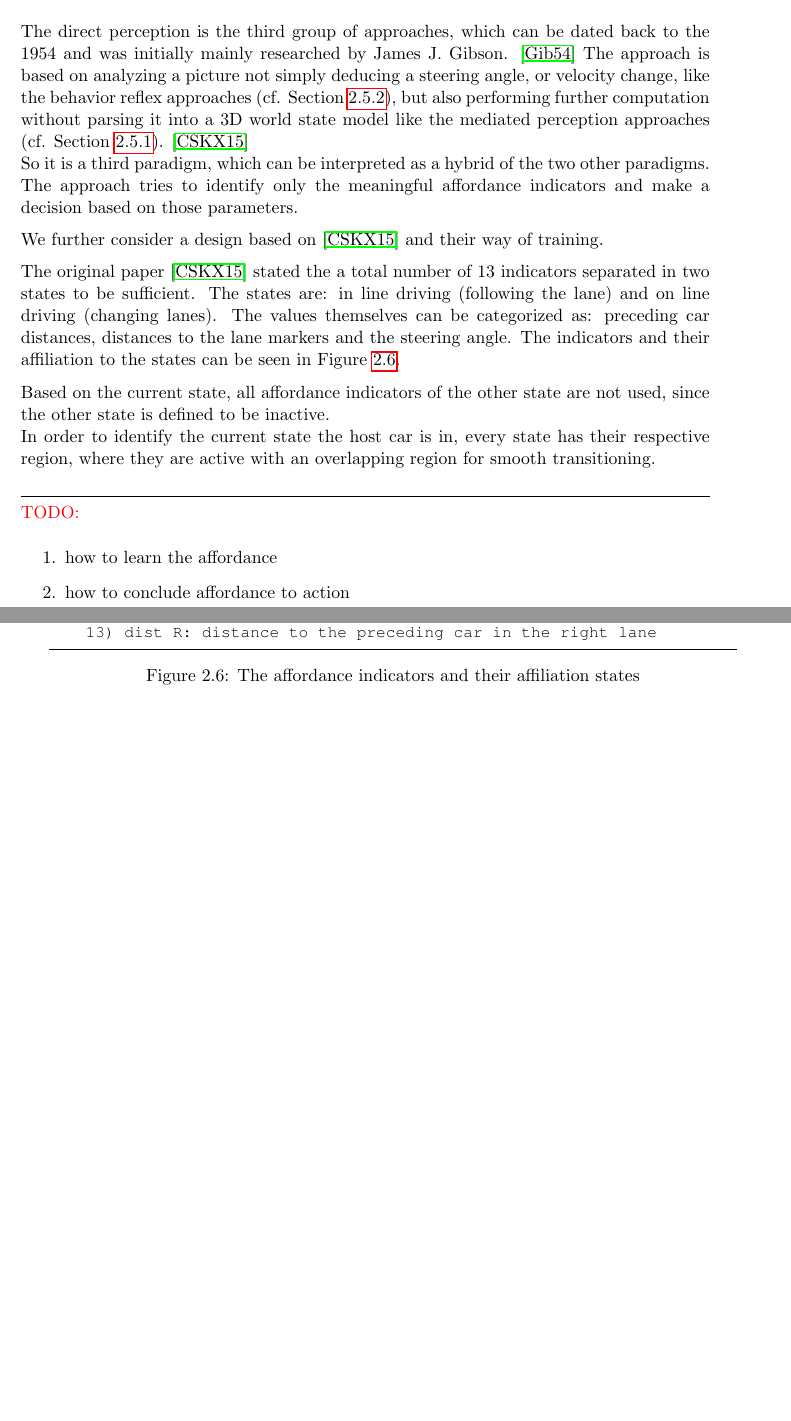
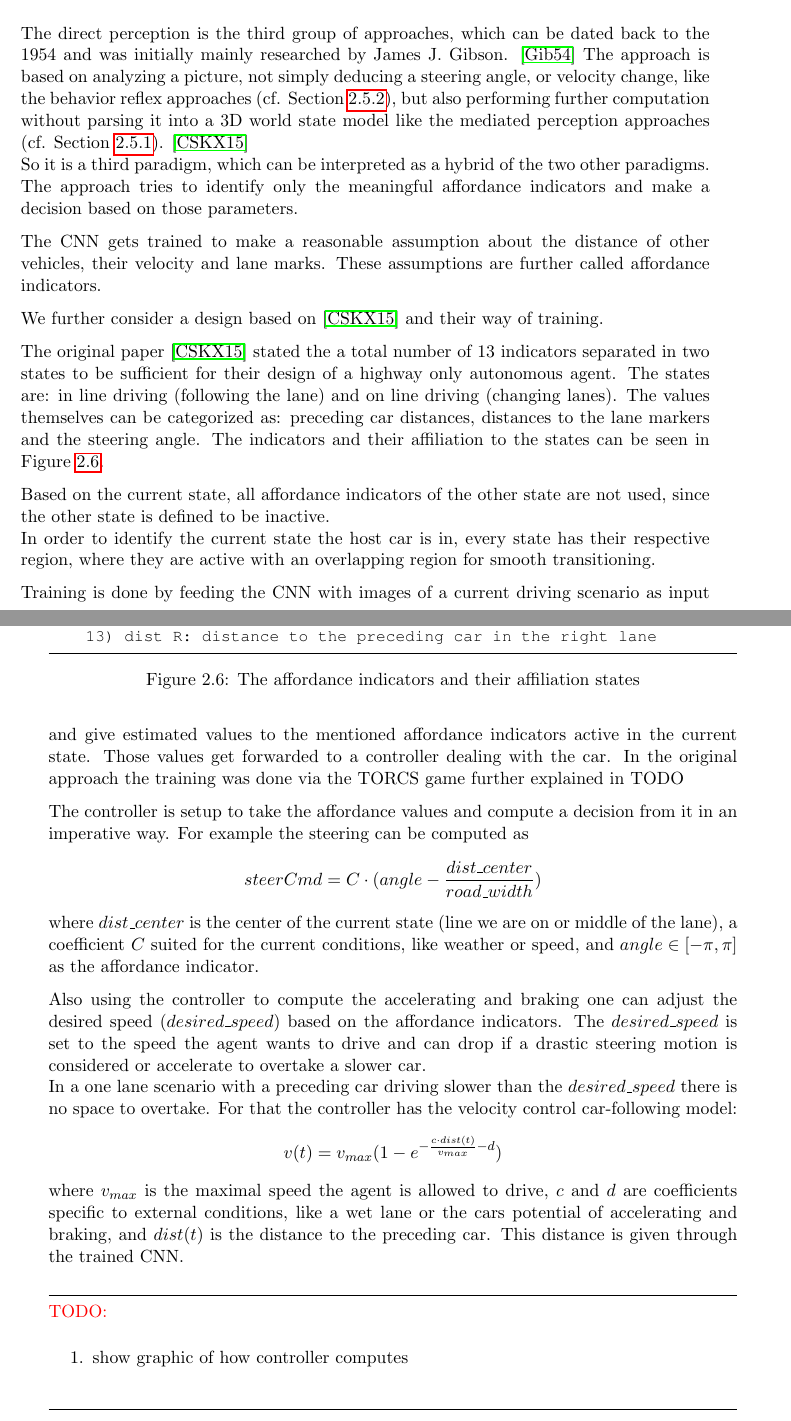
Before and after one commit to TimoBergerbusch/DeepLearningFuerAutonomesFahren, a LaTeX thesis (work/Seminararbeit.tex, which reads work/src/tex/available-deep-learning-approaches.tex): two parts of pages 17 and 18 of 27, joined at a grey line, cut so that both start at the same text, the shorter picture padded with empty space. Compiled offline with pdfLaTeX.

Commit message:
Direct PErception

```diff
--- a/work/Seminararbeit.tex
+++ b/work/Seminararbeit.tex
@@ -93,6 +93,7 @@
 \newcommand{\alexnet}{AlexNet\xspace}
 \newcommand{\nn}{neural network\xspace}
 \newcommand{\nns}{neural networks\xspace}
+\newcommand{\torcs}{TORCS\xspace}
 \newcommand{\alvinn}{ALVINN\xspace}
 
 \DeclareFixedFootnote{\repnote}{ This is a repated footnote}
--- a/work/src/tex/available-deep-learning-approaches.tex
+++ b/work/src/tex/available-deep-learning-approaches.tex
@@ -50,12 +50,14 @@ For example comparing a simple straight 3 lane road with the car in the middle,
 
 %In this paper we further analyze a suggested third group, called direct perception, which can traced to \cite{gibson2014ecological} in the late 80's, but was sharply criticized by researchers of the other two groups, i.e. in \cite{ullman1980against}.
 
-The direct perception is the third group of approaches, which can be dated back to the 1954 and was initially mainly researched by James J. Gibson. \cite{gibson1954theory} The approach is based on analyzing a picture not simply deducing a steering angle, or velocity change, like the behavior reflex approaches (cf. \Cref{subsec: Behavior Reflex}), but also performing further computation without parsing it into a 3D world state model like the mediated perception approaches (cf. \Cref{subsec: Mediated Perception}). \cite{chen2015deepdriving}\\
+The direct perception is the third group of approaches, which can be dated back to the 1954 and was initially mainly researched by James J. Gibson. \cite{gibson1954theory} The approach is based on analyzing a picture, not simply deducing a steering angle, or velocity change, like the behavior reflex approaches (cf. \Cref{subsec: Behavior Reflex}), but also performing further computation without parsing it into a 3D world state model like the mediated perception approaches (cf. \Cref{subsec: Mediated Perception}). \cite{chen2015deepdriving}\\
 So it is a third paradigm, which can be interpreted as a hybrid of the two other paradigms. The approach tries to identify only the meaningful affordance indicators and make a decision based on those parameters.
+
+The CNN gets trained to make a reasonable assumption about the distance of other vehicles, their velocity and lane marks. These assumptions are further called affordance indicators.
 
 We further consider a design based on \cite{chen2015deepdriving} and their way of training.
 
-The original paper \cite{chen2015deepdriving} stated the a total number of 13 indicators separated in two states to be sufficient. The states are: in line driving (following the lane) and on line driving (changing lanes). The values themselves can be categorized as: preceding car distances, distances to the lane markers and the steering angle. The indicators and their affiliation to the states can be seen in \Cref{lst: affordance indicators}.
+The original paper \cite{chen2015deepdriving} stated the a total number of 13 indicators separated in two states to be sufficient for their design of a highway only autonomous agent. The states are: in line driving (following the lane) and on line driving (changing lanes). The values themselves can be categorized as: preceding car distances, distances to the lane markers and the steering angle. The indicators and their affiliation to the states can be seen in \Cref{lst: affordance indicators}.
 
 \begin{figure}
 \centering
@@ -86,11 +89,19 @@ always:
 Based on the current state, all affordance indicators of the other state are not used, since the other state is defined to be inactive.\\
 In order to identify the current state the host car is in, every state has their respective region, where they are active with an overlapping region for smooth transitioning.
 
-%These affordance values and their recognition in an image is trained to the \nn.
+Training is done by feeding the CNN with images of a current driving scenario as input and give estimated values to the mentioned affordance indicators active in the current state. Those values get forwarded to a controller dealing with the car. In the original approach the training was done via the \torcs game further explained in TODO %TODO: ref
+
+The controller is setup to take the affordance values and compute a decision from it in an imperative way. For example the steering can be computed as
+	$$ steerCmd = C \cdot (angle-\frac{dist\_center}{road\_width})$$
+where $dist\_center$ is the center of the current state (line we are on or middle of the lane), a coefficient $C$ suited for the current conditions, like weather or speed, and $angle\in [-\pi, \pi]$ as the affordance indicator.
+
+Also using the controller to compute the accelerating and braking one can adjust the desired speed ($desired\_speed$) based on the affordance indicators. The $desired\_speed$ is set to the speed the agent wants to drive and can drop if a drastic steering motion is considered or accelerate to overtake a slower car.\\
+In a one lane scenario with a  preceding car driving slower than the $desired\_speed$ there is no space to overtake. For that the controller has the velocity control car-following model:
+	$$ v(t) = v_{max}(1-e^{-\frac{c\cdot dist(t)}{v_{max}} -d})$$
+where $v_{max}$ is the maximal speed the agent is allowed to drive, $c$ and $d$ are coefficients specific to external conditions, like a wet lane or the cars potential of accelerating and braking, and $dist(t)$ is the distance to the preceding car. This distance is given through the trained CNN.
 
 \input{src/tex/affordance-values-and-states}
 
 \todo{\begin{enumerate}
-\item how to learn the affordance
-\item how to conclude affordance to action
+\item show graphic of how controller computes
 \end{enumerate}}
```
Also changed, not shown: paper/thesis.pdf (added), problems/CNNArchLang Build Failure.PNG (added), work/Seminararbeit.pdf, work/src/tex/available-deep-learning-approaches.tex (1 more changed lines), 4 other files.
